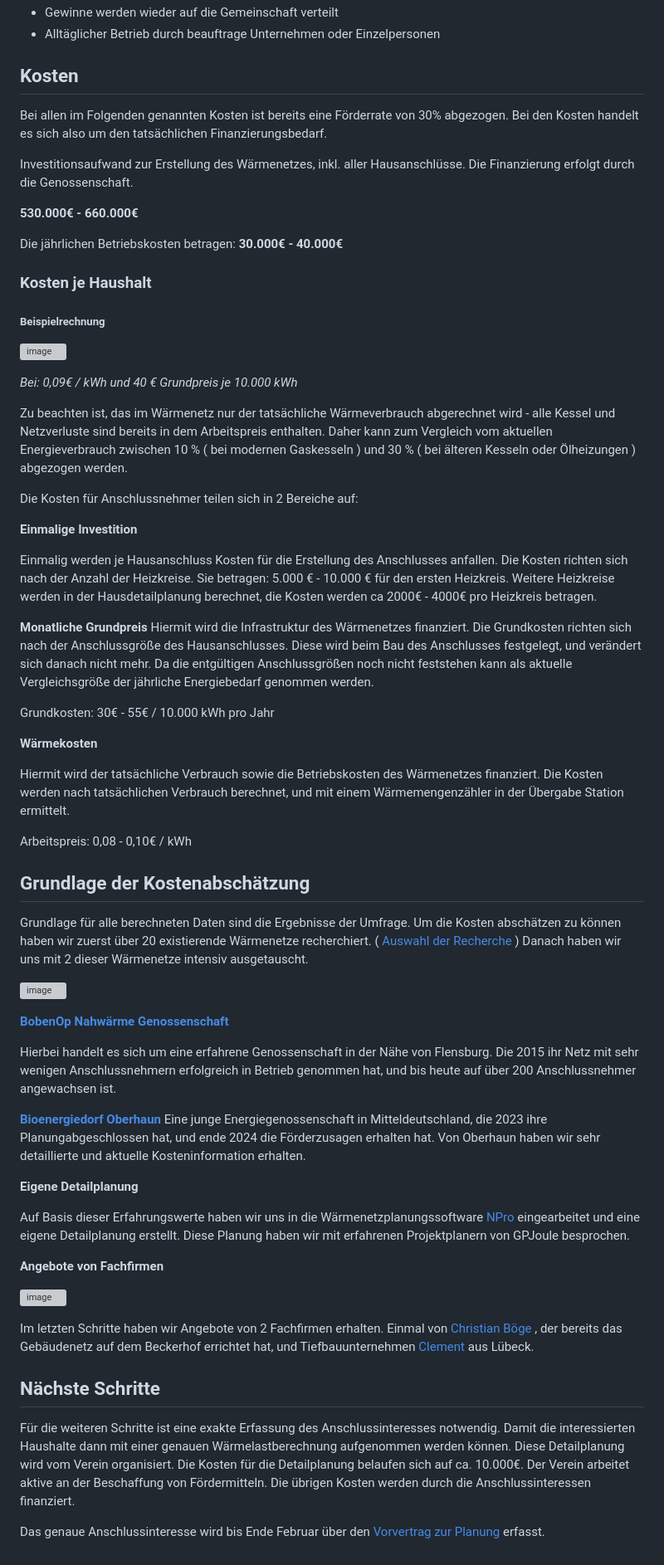
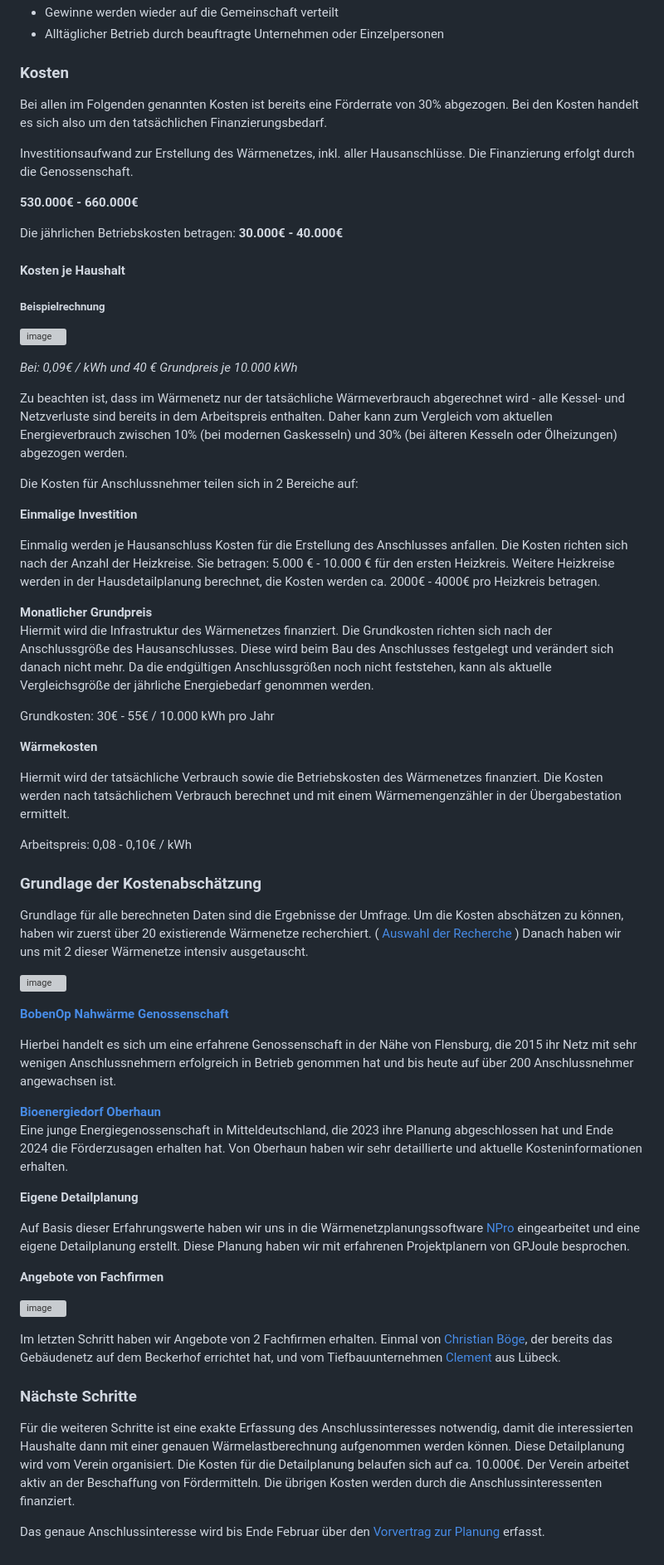
Before and after one commit to energiewende-palingen/website, a Markdown page: src/pages/projektskizze_waermenetz_unterdorf.md, the part around the change printed below. Shown: that part at 83% size. GitHub-like rendering; grey boxes are pictures that could not be loaded.

```diff
--- a/src/pages/projektskizze_waermenetz_unterdorf.md
+++ b/src/pages/projektskizze_waermenetz_unterdorf.md
@@ -81,8 +80,7 @@ Die wichtigsten Merkmale einer Genossenschaft für uns sind:
 * Gewinne werden wieder auf die Gemeinschaft verteilt
-* Alltäglicher Betrieb durch beauftrage Unternehmen oder Einzelpersonen
+* Alltäglicher Betrieb durch beauftragte Unternehmen oder Einzelpersonen
 
-
-## Kosten
+### Kosten
 
 Bei allen im Folgenden genannten Kosten ist bereits eine Förderrate von 30% abgezogen.
 Bei den Kosten handelt es sich also um den tatsächlichen Finanzierungsbedarf.
@@ -95,14 +93,14 @@ Die Finanzierung erfolgt durch die Genossenschaft.
 Die jährlichen Betriebskosten betragen:
 **30.000€ - 40.000€**
 
-### Kosten je Haushalt
+#### Kosten je Haushalt
 
 ##### Beispielrechnung
 ![image](/assets/images/BeispielHaushalte.png)
 
 *Bei: 0,09€ / kWh und 40 € Grundpreis je 10.000 kWh*
 
-Zu beachten ist, das im Wärmenetz nur der tatsächliche Wärmeverbrauch abgerechnet wird - alle Kessel und Netzverluste sind bereits in dem Arbeitspreis enthalten. Daher kann zum Vergleich vom aktuellen Energieverbrauch zwischen 10 % ( bei modernen Gaskesseln ) und 30 % ( bei älteren Kesseln oder Ölheizungen ) abgezogen werden.
+Zu beachten ist, dass im Wärmenetz nur der tatsächliche Wärmeverbrauch abgerechnet wird - alle Kessel- und Netzverluste sind bereits in dem Arbeitspreis enthalten. Daher kann zum Vergleich vom aktuellen Energieverbrauch zwischen 10% (bei modernen Gaskesseln) und 30% (bei älteren Kesseln oder Ölheizungen) abgezogen werden.
 
 Die Kosten für Anschlussnehmer teilen sich in 2 Bereiche auf:
 
@@ -111,37 +109,36 @@ Die Kosten für Anschlussnehmer teilen sich in 2 Bereiche auf:
 Einmalig werden je Hausanschluss Kosten für die Erstellung des Anschlusses anfallen.
 Die Kosten richten sich nach der Anzahl der Heizkreise.
 Sie betragen: 5.000 € - 10.000 € für den ersten Heizkreis.
-Weitere Heizkreise werden in der Hausdetailplanung berechnet, die Kosten werden ca 2000€ - 4000€ pro Heizkreis betragen.
+Weitere Heizkreise werden in der Hausdetailplanung berechnet, die Kosten werden ca. 2000€ - 4000€ pro Heizkreis betragen.
 
-**Monatliche Grundpreis**
+**Monatlicher Grundpreis**
 Hiermit wird die Infrastruktur des Wärmenetzes finanziert.
-Die Grundkosten richten sich nach der Anschlussgröße des Hausanschlusses. Diese wird beim Bau des Anschlusses festgelegt, und verändert sich danach nicht mehr.
-Da die entgültigen Anschlussgrößen noch nicht feststehen kann als aktuelle Vergleichsgröße der jährliche Energiebedarf genommen werden.
+Die Grundkosten richten sich nach der Anschlussgröße des Hausanschlusses. Diese wird beim Bau des Anschlusses festgelegt und verändert sich danach nicht mehr.
+Da die endgültigen Anschlussgrößen noch nicht feststehen, kann als aktuelle Vergleichsgröße der jährliche Energiebedarf genommen werden.
 
 Grundkosten: 30€ - 55€ / 10.000 kWh pro Jahr
 
 **Wärmekosten**
 
 Hiermit wird der tatsächliche Verbrauch sowie die Betriebskosten des Wärmenetzes finanziert.
-Die Kosten werden nach tatsächlichen Verbrauch berechnet, und mit einem Wärmemengenzähler in der Übergabe Station ermittelt.
+Die Kosten werden nach tatsächlichem Verbrauch berechnet und mit einem Wärmemengenzähler in der Übergabestation ermittelt.
 
 Arbeitspreis: 0,08 - 0,10€ / kWh
 
-
-## Grundlage der Kostenabschätzung
+### Grundlage der Kostenabschätzung
 
 Grundlage für alle berechneten Daten sind die Ergebnisse der Umfrage.
-Um die Kosten abschätzen zu können haben wir zuerst über 20 existierende Wärmenetze recherchiert. ( [Auswahl der Recherche](/pages/heatingNetworks) )
+Um die Kosten abschätzen zu können, haben wir zuerst über 20 existierende Wärmenetze recherchiert. ( [Auswahl der Recherche](/pages/heatingNetworks) )
 Danach haben wir uns mit 2 dieser Wärmenetze intensiv ausgetauscht.
 
 ![image](/assets/images/AustauschNetze.png)
 
 **[BobenOp Nahwärme Genossenschaft](https://www.bobenop.de/nahwaerme/)**
 
-Hierbei handelt es sich um eine erfahrene Genossenschaft in der Nähe von Flensburg. Die 2015 ihr Netz mit sehr wenigen Anschlussnehmern erfolgreich in Betrieb genommen hat, und bis heute auf über 200 Anschlussnehmer angewachsen ist.
+Hierbei handelt es sich um eine erfahrene Genossenschaft in der Nähe von Flensburg, die 2015 ihr Netz mit sehr wenigen Anschlussnehmern erfolgreich in Betrieb genommen hat und bis heute auf über 200 Anschlussnehmer angewachsen ist.
 
 **[Bioenergiedorf Oberhaun](https://www.bioenergiedorf-oberhaun.de/)**
-Eine junge Energiegenossenschaft in Mitteldeutschland, die 2023 ihre Planungabgeschlossen hat, und ende 2024 die Förderzusagen erhalten hat. Von Oberhaun haben wir sehr detaillierte und aktuelle Kosteninformation erhalten.
+Eine junge Energiegenossenschaft in Mitteldeutschland, die 2023 ihre Planung abgeschlossen hat und Ende 2024 die Förderzusagen erhalten hat. Von Oberhaun haben wir sehr detaillierte und aktuelle Kosteninformationen erhalten.
 
 **Eigene Detailplanung**
 
@@ -151,12 +148,12 @@ Auf Basis dieser Erfahrungswerte haben wir uns in die Wärmenetzplanungssoftware
 
 ![image](/assets/images/Fachfirmen.png)
 
-Im letzten Schritte haben wir Angebote von 2 Fachfirmen erhalten. Einmal von [Christian Böge](https://www.bio-energie-systeme.de/) , der bereits das Gebäudenetz auf dem Beckerhof errichtet hat, und Tiefbauunternehmen [Clement](https://www.clement-tiefbau.de/) aus Lübeck.
+Im letzten Schritt haben wir Angebote von 2 Fachfirmen erhalten. Einmal von [Christian Böge](https://www.bio-energie-systeme.de/), der bereits das Gebäudenetz auf dem Beckerhof errichtet hat, und vom Tiefbauunternehmen [Clement](https://www.clement-tiefbau.de/) aus Lübeck.
 
-## Nächste Schritte
+### Nächste Schritte
 
-Für die weiteren Schritte ist eine exakte Erfassung des Anschlussinteresses notwendig. Damit die interessierten Haushalte dann mit einer genauen Wärmelastberechnung aufgenommen werden können. Diese Detailplanung wird vom Verein organisiert.
-Die Kosten für die Detailplanung belaufen sich auf ca. 10.000€. Der Verein arbeitet aktive an der Beschaffung von Fördermitteln.
-Die übrigen Kosten werden durch die Anschlussinteressen finanziert.
+Für die weiteren Schritte ist eine exakte Erfassung des Anschlussinteresses notwendig, damit die interessierten Haushalte dann mit einer genauen Wärmelastberechnung aufgenommen werden können. Diese Detailplanung wird vom Verein organisiert.
+Die Kosten für die Detailplanung belaufen sich auf ca. 10.000€. Der Verein arbeitet aktiv an der Beschaffung von Fördermitteln.
+Die übrigen Kosten werden durch die Anschlussinteressenten finanziert.
 
 Das genaue Anschlussinteresse wird bis Ende Februar über den [Vorvertrag zur Planung](/assets/images/Vorvertrag_Planung_Waermenetz.pdf) erfasst.
```
Also changed, not shown: other parts of src/pages/projektskizze_waermenetz_unterdorf.md (+21 -22 lines).
